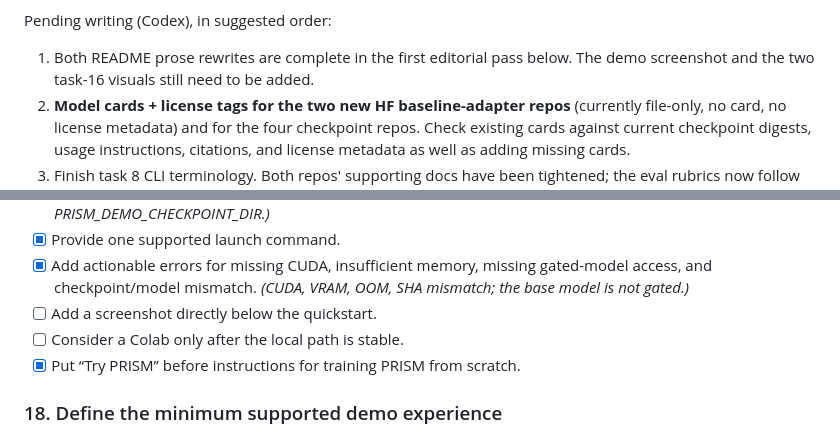
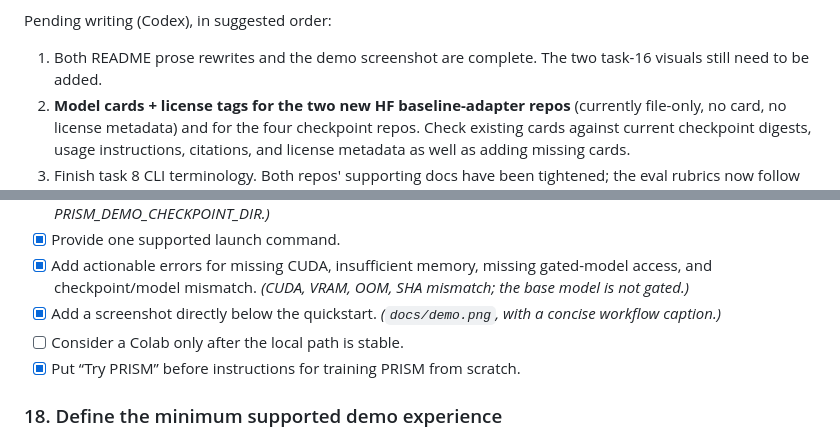
Before and after one commit to Offensive-AI-Lab/prism, a Markdown page: TODO.md, 2 parts joined by grey strips. Drawn GitHub-style.

```diff
--- a/TODO.md
+++ b/TODO.md
@@ -64,8 +64,8 @@ need work or a decision. The writing can now refer to these implemented features
 
 Pending writing (Codex), in suggested order:
 
-1. Both README prose rewrites are complete in the first editorial pass below.
-   The demo screenshot and the two task-16 visuals still need to be added.
+1. Both README prose rewrites and the demo screenshot are complete. The two
+   task-16 visuals still need to be added.
 2. **Model cards + license tags for the two new HF baseline-adapter repos**
    (currently file-only, no card, no license metadata) and for the four
    checkpoint repos. Check existing cards against current checkpoint digests,
@@ -538,7 +538,7 @@ Tasks:
 - [x] Use predictable model-cache and checkpoint directories. *(HF cache + ./checkpoints / PRISM_DEMO_CHECKPOINT_DIR.)*
 - [x] Provide one supported launch command.
 - [x] Add actionable errors for missing CUDA, insufficient memory, missing gated-model access, and checkpoint/model mismatch. *(CUDA, VRAM, OOM, SHA mismatch; the base model is not gated.)*
-- [ ] Add a screenshot directly below the quickstart.
+- [x] Add a screenshot directly below the quickstart. *(`docs/demo.png`, with a concise workflow caption.)*
 - [ ] Consider a Colab only after the local path is stable.
 - [x] Put “Try PRISM” before instructions for training PRISM from scratch.
 
```
Also changed, not shown: README.md (+6 -0 lines), docs/demo.png (added).
